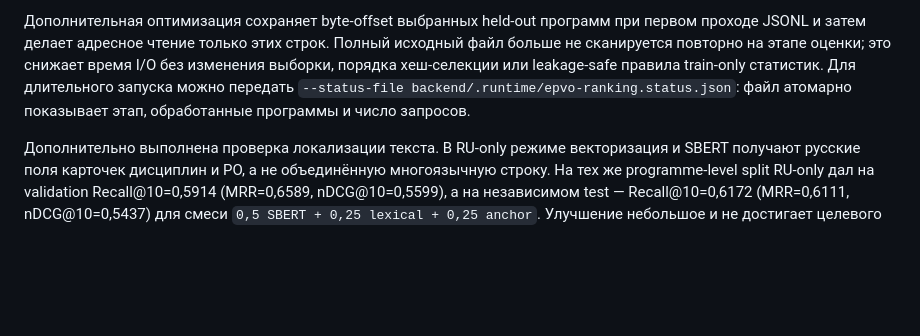
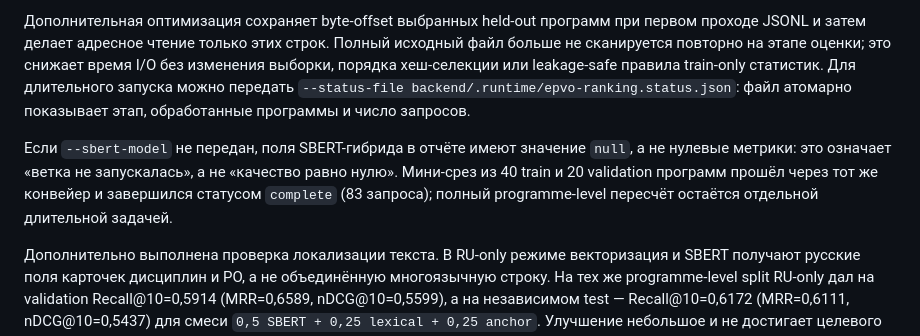
Before and after one commit to kmypat-commits/curriculum-kag, a Markdown page: docs/EPVO_FULL_DATASET_2026_08_RU.md, the part around the change. Drawn GitHub-style; blank space fills up the shorter version.

Commit message:
docs: clarify optional SBERT benchmark fields

```diff
--- a/docs/EPVO_FULL_DATASET_2026_08_RU.md
+++ b/docs/EPVO_FULL_DATASET_2026_08_RU.md
@@ -60,6 +60,12 @@ Recall@10=0,6137 для лучшего гибрида `0,5 SBERT + 0,25 lexical
 `--status-file backend/.runtime/epvo-ranking.status.json`: файл атомарно показывает
 этап, обработанные программы и число запросов.
 
+Если `--sbert-model` не передан, поля SBERT-гибрида в отчёте имеют значение
+`null`, а не нулевые метрики: это означает «ветка не запускалась», а не
+«качество равно нулю». Мини-срез из 40 train и 20 validation программ прошёл
+через тот же конвейер и завершился статусом `complete` (83 запроса); полный
+programme-level пересчёт остаётся отдельной длительной задачей.
+
 Дополнительно выполнена проверка локализации текста. В RU-only режиме
 векторизация и SBERT получают русские поля карточек дисциплин и РО, а не
 объединённую многоязычную строку. На тех же programme-level split RU-only дал
```
